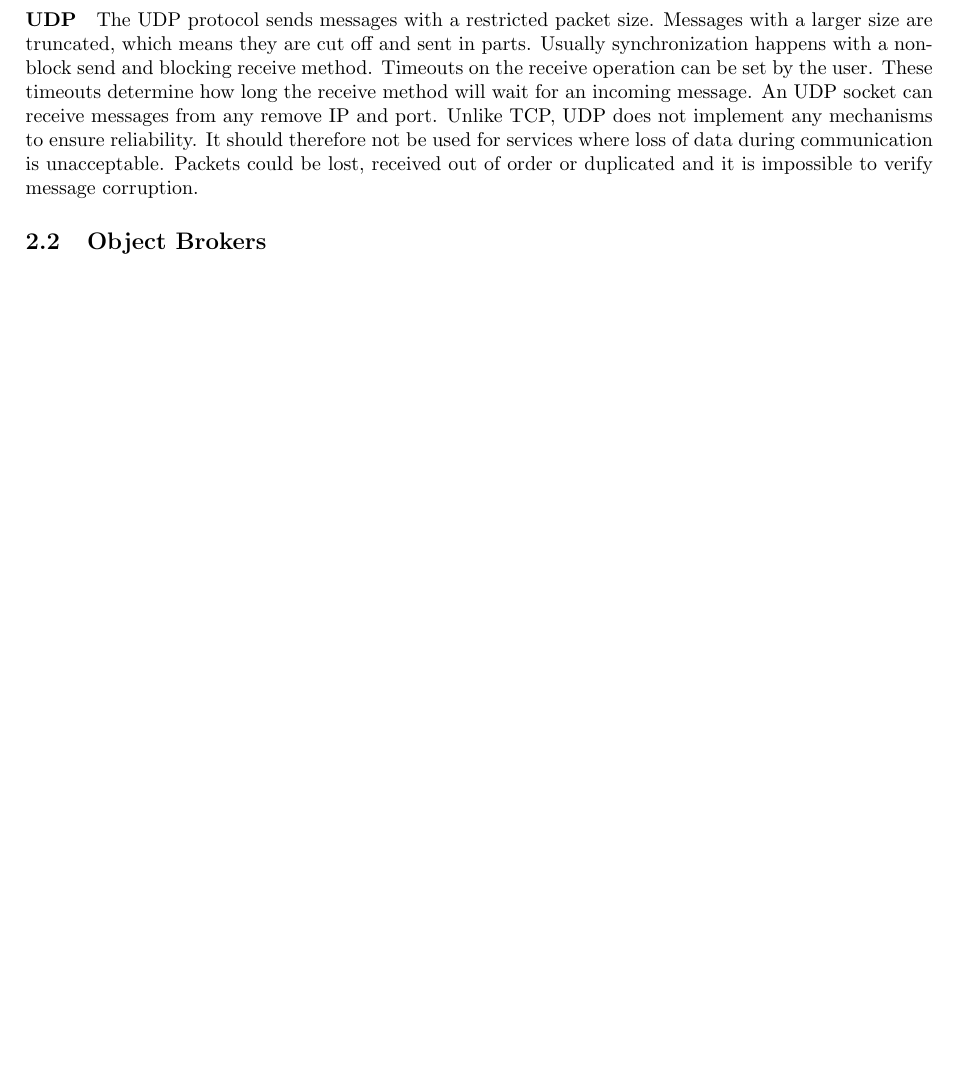
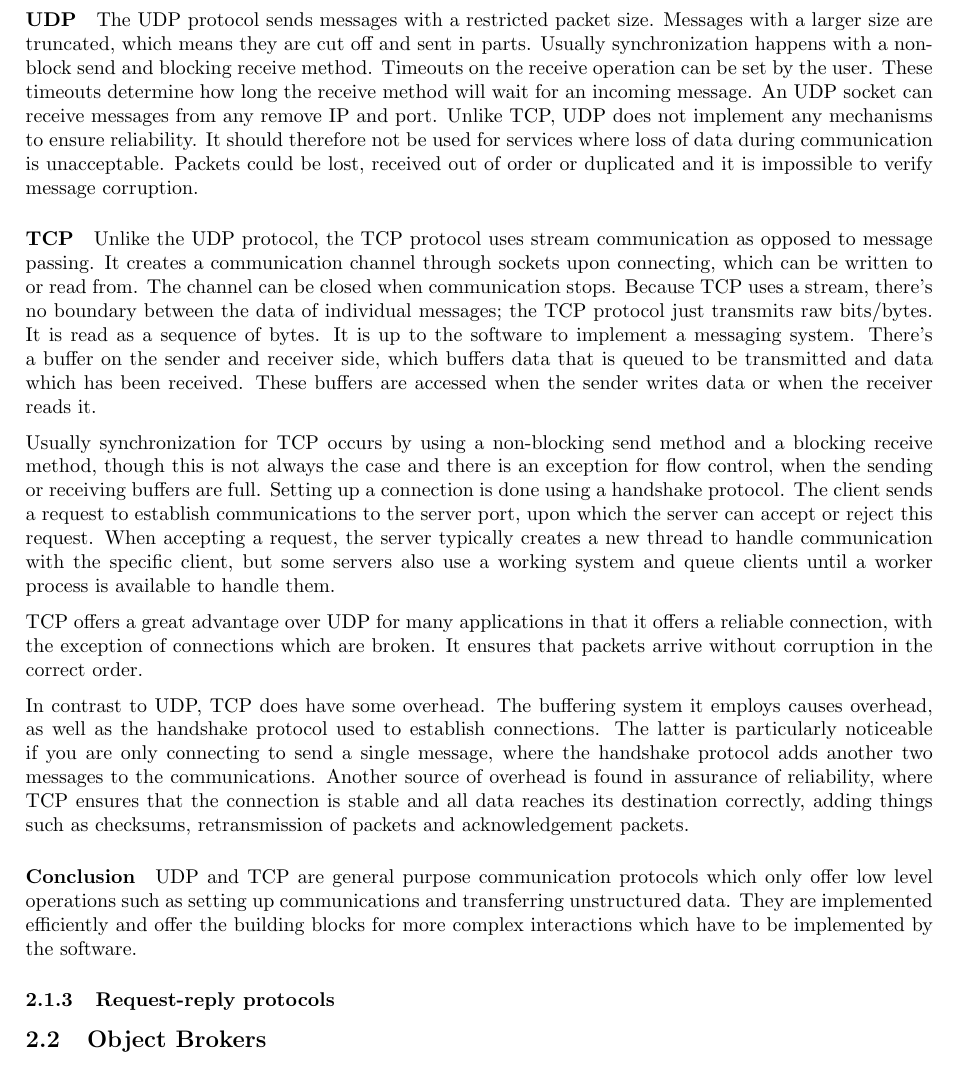
Before and after one commit to FHannes/distri-notes, a LaTeX document (notes.tex): part of page 10 of 13, cut so that both start at the same text, the shorter picture padded with empty space. Compiled offline with pdfLaTeX.

Commit message:
Finished section on TCP and UDP

```diff
--- a/notes.tex
+++ b/notes.tex
@@ -284,6 +284,20 @@ When communicating using the UDP (\textbf{User Datagram Protocol}) or TCP (\text
 
 \subparagraph*{UDP} The UDP protocol sends messages with a restricted packet size. Messages with a larger size are truncated, which means they are cut off and sent in parts. Usually synchronization happens with a non-block send and blocking receive method. Timeouts on the receive operation can be set by the user. These timeouts determine how long the receive method will wait for an incoming message. An UDP socket can receive messages from any remove IP and port. Unlike TCP, UDP does not implement any mechanisms to ensure reliability. It should therefore not be used for services where loss of data during communication is unacceptable. Packets could be lost, received out of order or duplicated and it is impossible to verify message corruption.
 
+\subparagraph*{TCP} Unlike the UDP protocol, the TCP protocol uses stream communication as opposed to message passing. It creates a communication channel through sockets upon connecting, which can be written to or read from. The channel can be closed when communication stops. Because TCP uses a stream, there's no boundary between the data of individual messages; the TCP protocol just transmits raw bits/bytes. It is read as a sequence of bytes. It is up to the software to implement a messaging system. There's a buffer on the sender and receiver side, which buffers data that is queued to be transmitted and data which has been received. These buffers are accessed when the sender writes data or when the receiver reads it.
+
+Usually synchronization for TCP occurs by using a non-blocking send method and a blocking receive method, though this is not always the case and there is an exception for flow control, when the sending or receiving buffers are full. Setting up a connection is done using a handshake protocol. The client sends a request to establish communications to the server port, upon which the server can accept or reject this request. When accepting a request, the server typically creates a new thread to handle communication with the specific client, but some servers also use a working system and queue clients until a worker process is available to handle them.
+
+TCP offers a great advantage over UDP for many applications in that it offers a reliable connection, with the exception of connections which are broken. It ensures that packets arrive without corruption in the correct order.
+
+In contrast to UDP, TCP does have some overhead. The buffering system it employs causes overhead, as well as the handshake protocol used to establish connections. The latter is particularly noticeable if you are only connecting to send a single message, where the handshake protocol adds another two messages to the communications. Another source of overhead is found in assurance of reliability, where TCP ensures that the connection is stable and all data reaches its destination correctly, adding things such as checksums, retransmission of packets and acknowledgement packets.
+
+\subparagraph*{Conclusion}
+
+UDP and TCP are general purpose communication protocols which only offer low level operations such as setting up communications and transferring unstructured data. They are implemented efficiently and offer the building blocks for more complex interactions which have to be implemented by the software.
+
+\subsubsection{Request-reply protocols}
+
 \subsection{Object Brokers}
 
 \newpage
```
